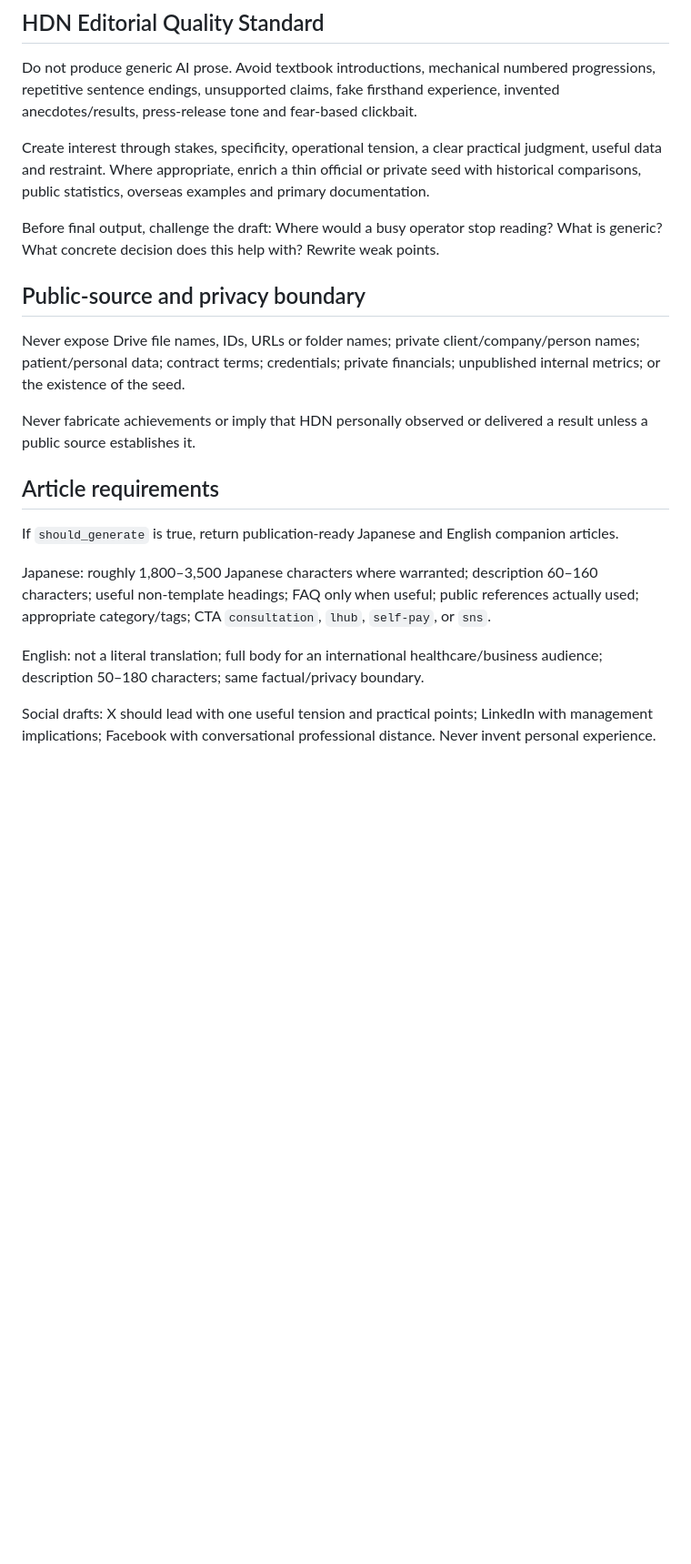
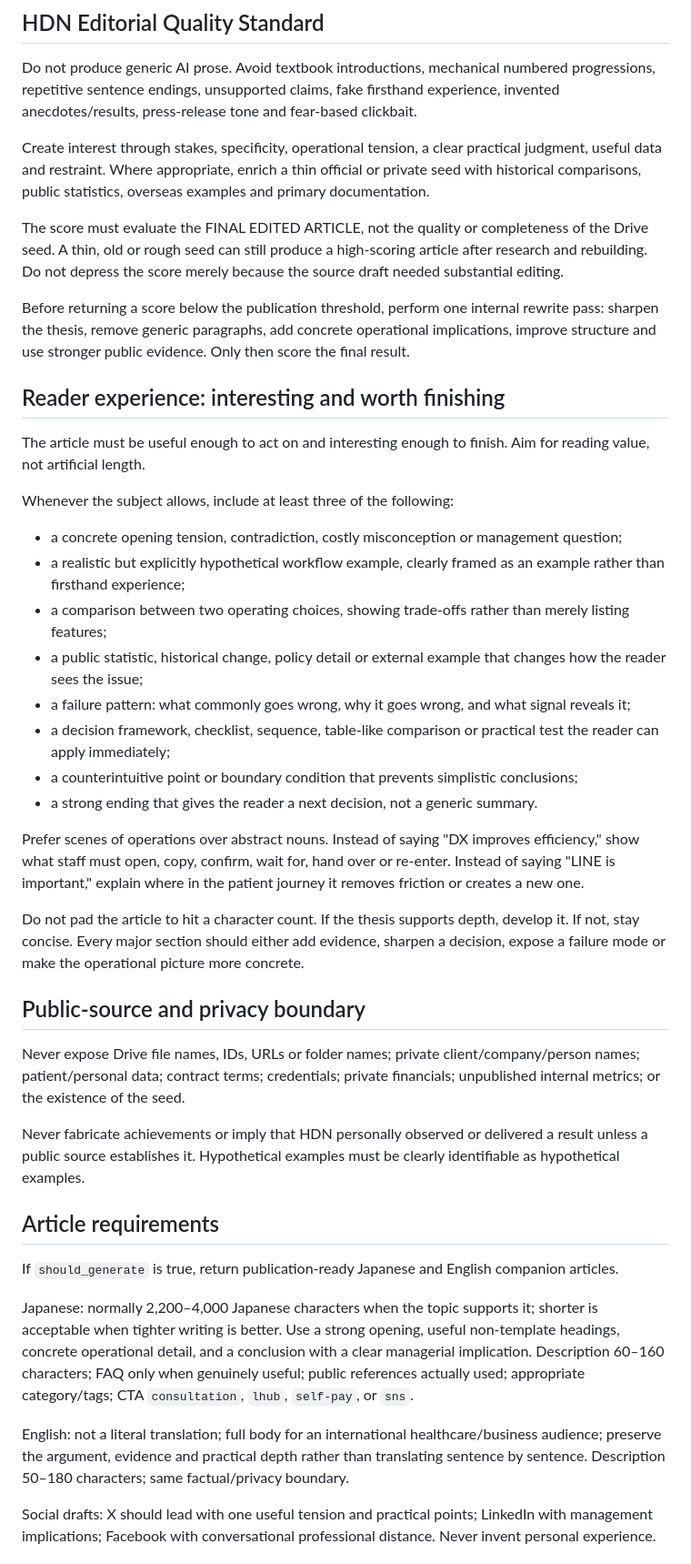
Before and after one commit to hatchyz-coder/hdn-articles, a Markdown page: prompts/drive-editorial-daily.md, the part around one of its changes. Shown at 91% size. GitHub-like rendering; blank space fills up the shorter version.

Commit message:
Raise LHub article depth and reader engagement standard

```diff
--- a/prompts/drive-editorial-daily.md
+++ b/prompts/drive-editorial-daily.md
@@ -60,21 +60,41 @@ Do not produce generic AI prose. Avoid textbook introductions, mechanical number
 
 Create interest through stakes, specificity, operational tension, a clear practical judgment, useful data and restraint. Where appropriate, enrich a thin official or private seed with historical comparisons, public statistics, overseas examples and primary documentation.
 
-Before final output, challenge the draft: Where would a busy operator stop reading? What is generic? What concrete decision does this help with? Rewrite weak points.
+The score must evaluate the FINAL EDITED ARTICLE, not the quality or completeness of the Drive seed. A thin, old or rough seed can still produce a high-scoring article after research and rebuilding. Do not depress the score merely because the source draft needed substantial editing.
+
+Before returning a score below the publication threshold, perform one internal rewrite pass: sharpen the thesis, remove generic paragraphs, add concrete operational implications, improve structure and use stronger public evidence. Only then score the final result.
+
+## Reader experience: interesting and worth finishing
+
+The article must be useful enough to act on and interesting enough to finish. Aim for reading value, not artificial length.
+
+Whenever the subject allows, include at least three of the following:
+- a concrete opening tension, contradiction, costly misconception or management question;
+- a realistic but explicitly hypothetical workflow example, clearly framed as an example rather than firsthand experience;
+- a comparison between two operating choices, showing trade-offs rather than merely listing features;
+- a public statistic, historical change, policy detail or external example that changes how the reader sees the issue;
+- a failure pattern: what commonly goes wrong, why it goes wrong, and what signal reveals it;
+- a decision framework, checklist, sequence, table-like comparison or practical test the reader can apply immediately;
+- a counterintuitive point or boundary condition that prevents simplistic conclusions;
+- a strong ending that gives the reader a next decision, not a generic summary.
+
+Prefer scenes of operations over abstract nouns. Instead of saying "DX improves efficiency," show what staff must open, copy, confirm, wait for, hand over or re-enter. Instead of saying "LINE is important," explain where in the patient journey it removes friction or creates a new one.
+
+Do not pad the article to hit a character count. If the thesis supports depth, develop it. If not, stay concise. Every major section should either add evidence, sharpen a decision, expose a failure mode or make the operational picture more concrete.
 
 ## Public-source and privacy boundary
 
 Never expose Drive file names, IDs, URLs or folder names; private client/company/person names; patient/personal data; contract terms; credentials; private financials; unpublished internal metrics; or the existence of the seed.
 
-Never fabricate achievements or imply that HDN personally observed or delivered a result unless a public source establishes it.
+Never fabricate achievements or imply that HDN personally observed or delivered a result unless a public source establishes it. Hypothetical examples must be clearly identifiable as hypothetical examples.
 
 ## Article requirements
 
 If `should_generate` is true, return publication-ready Japanese and English companion articles.
 
-Japanese: roughly 1,800–3,500 Japanese characters where warranted; description 60–160 characters; useful non-template headings; FAQ only when useful; public references actually used; appropriate category/tags; CTA `consultation`, `lhub`, `self-pay`, or `sns`.
+Japanese: normally 2,200–4,000 Japanese characters when the topic supports it; shorter is acceptable when tighter writing is better. Use a strong opening, useful non-template headings, concrete operational detail, and a conclusion with a clear managerial implication. Description 60–160 characters; FAQ only when genuinely useful; public references actually used; appropriate category/tags; CTA `consultation`, `lhub`, `self-pay`, or `sns`.
 
-English: not a literal translation; full body for an international healthcare/business audience; description 50–180 characters; same factual/privacy boundary.
+English: not a literal translation; full body for an international healthcare/business audience; preserve the argument, evidence and practical depth rather than translating sentence by sentence. Description 50–180 characters; same factual/privacy boundary.
 
 Social drafts: X should lead with one useful tension and practical points; LinkedIn with management implications; Facebook with conversational professional distance. Never invent personal experience.
 
```
Also changed, not shown: other parts of prompts/drive-editorial-daily.md (+1 -1 lines).
